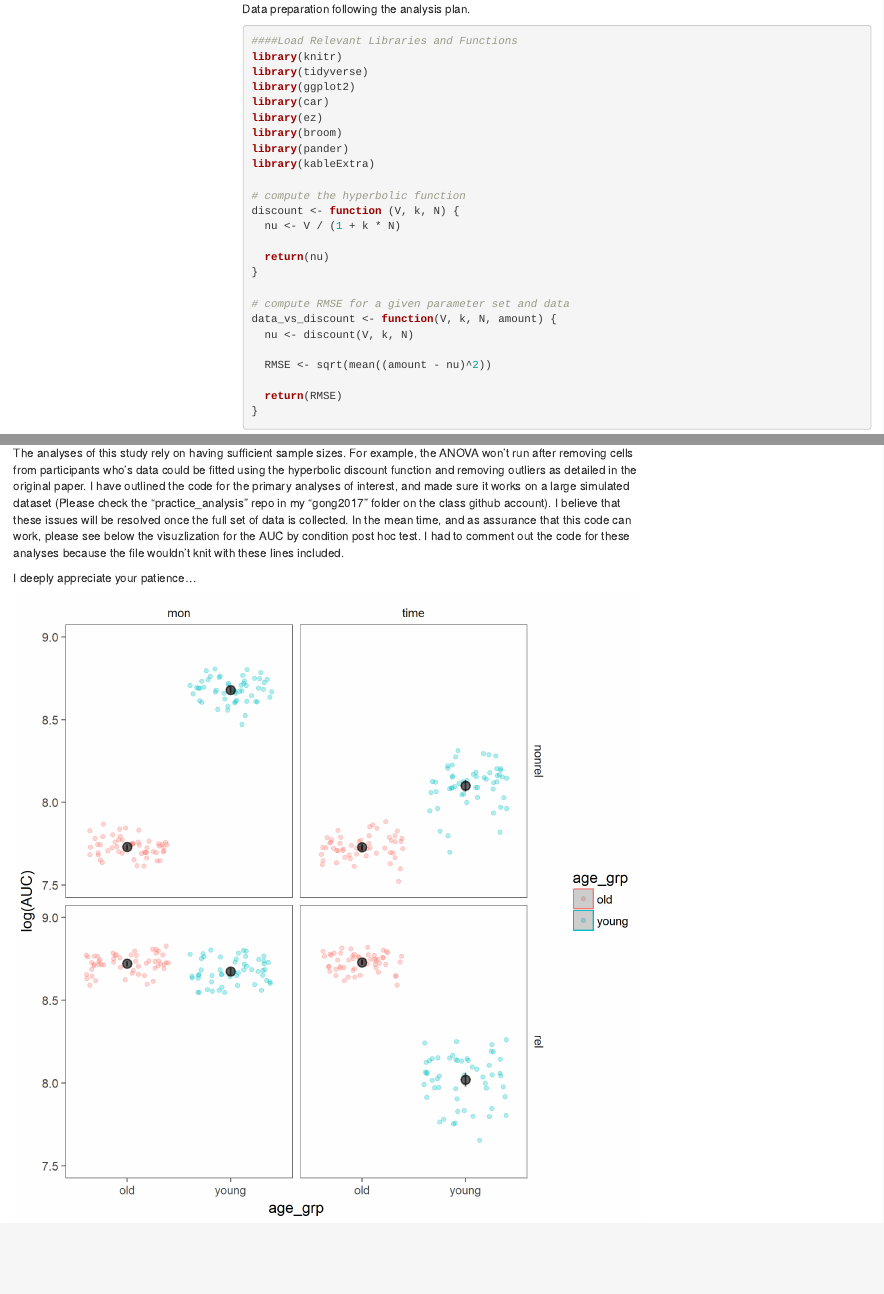
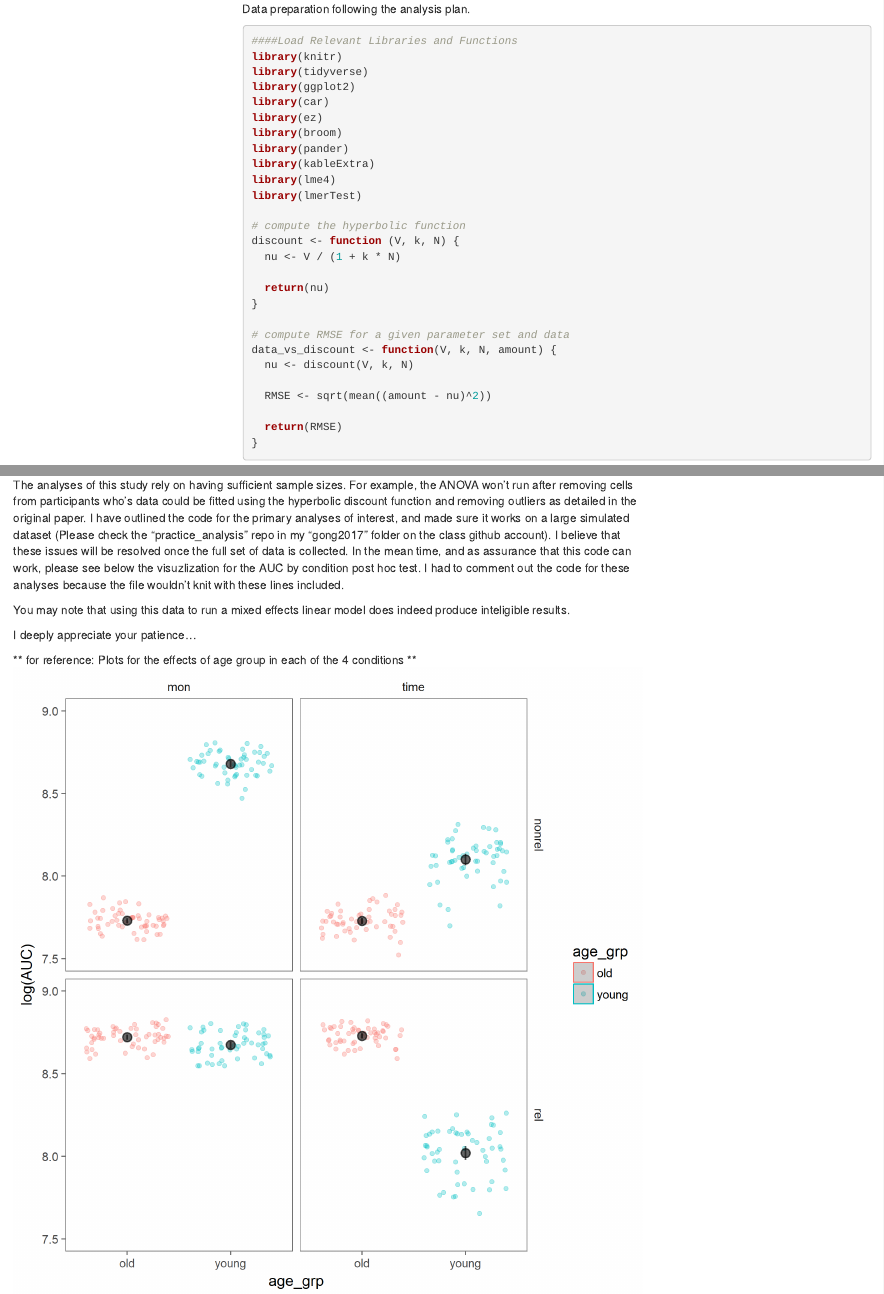
Before and after one commit to yochais/gong2017, an R Markdown document (Pilot_A/Shavit- report_Pilot_A.Rmd): the page in a window 1100 px wide, from 8270 px down, and a second part further down, joined at a grey line. Rendered offline with R 4.5, knitr and Pandoc, with nearby package versions; some code elsewhere in the file could not run offline; menus at the side of the page are left out; long lines of code are wrapped.

Commit message:
include lme4 and lmerTest on packages, notes to instructors

```diff
--- a/Pilot_A/Shavit- report_Pilot_A.Rmd
+++ b/Pilot_A/Shavit- report_Pilot_A.Rmd
@@ -154,6 +154,8 @@ library(ez)
 library(broom)
 library(pander)
 library(kableExtra)
+library(lme4)
+library(lmerTest)
 
 # compute the hyperbolic function
 discount <- function (V, k, N) {
@@ -875,6 +877,9 @@ kable(tidy(lmer3))
 
 The analyses of this study rely on having sufficient sample sizes. For example, the ANOVA won't run after removing cells from participants who's data could be fitted using the hyperbolic discount function and removing outliers as detailed in the original paper. I have outlined the code for the primary analyses of interest, and made sure it works on a large simulated dataset (Please check the "practice_analysis" repo in my "gong2017" folder on the class github account). I believe that these issues will be resolved once the full set of data is collected. In the mean time, and as assurance that this code can work, please see below the visuzlization for the AUC by condition post hoc test. I had to comment out the code for these analyses because the file wouldn't knit with these lines included.
 
+You may note that using this data to run a mixed effects linear model does indeed produce inteligible results.
+
 I deeply appreciate your patience...
 
+** for reference: Plots for the effects of age group in each of the 4 conditions **
 ![](AUC_plots_simulated_data.png)
```
Also changed, not shown: practice_analysis/practice_data.Rmd (+2 -2 lines), Pilot_A/Shavit-_report_Pilot_A.html, practice_analysis/practice_data.html, 2 other files.
